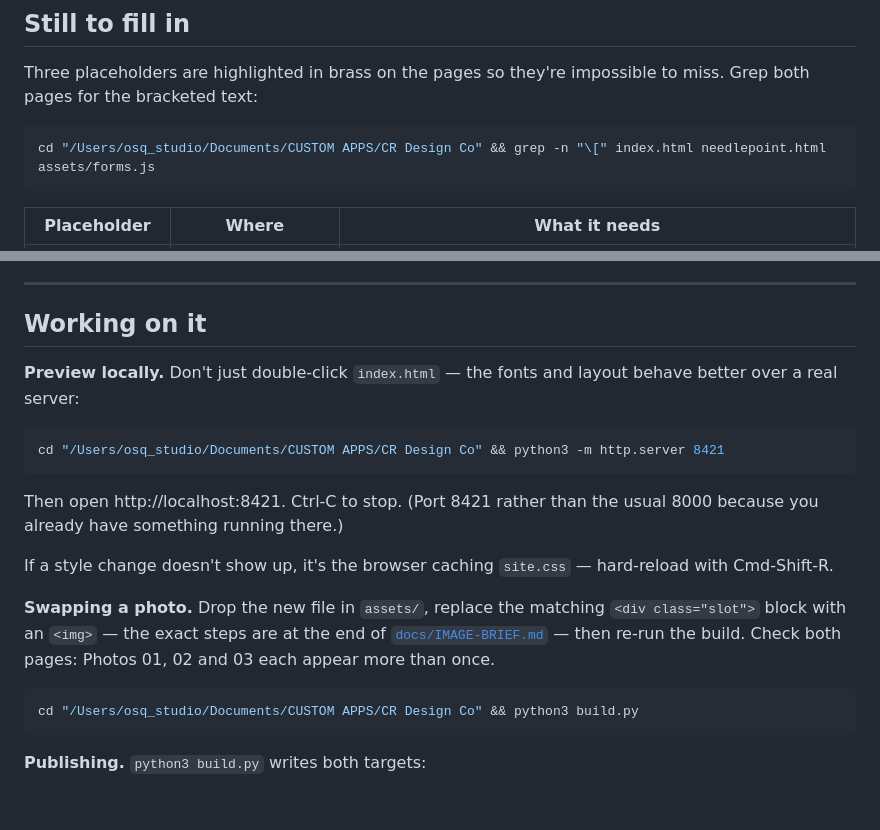
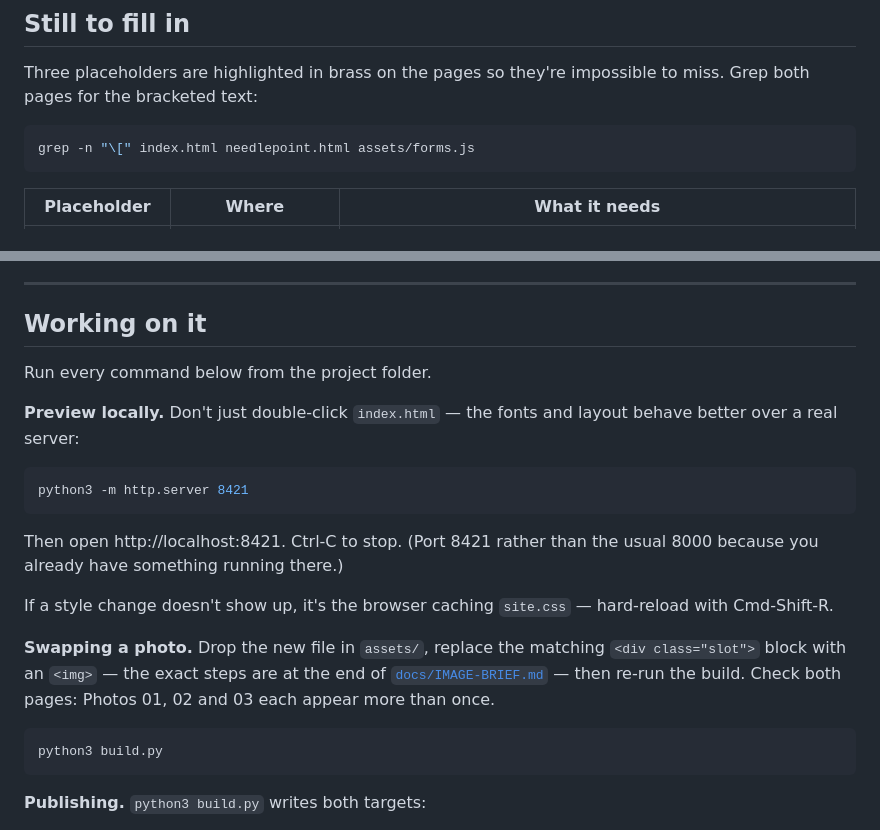
Before and after one commit to cdonaleski/CRdesigns, a Markdown page: README.md, 2 parts joined by grey strips. Rendered like a GitHub page; blank space fills up the shorter version.

Commit message:
Use relative paths in the docs
The commands hardcoded one machine's home directory, which is wrong for
anyone else who clones this and needlessly public once the repo is.

Co-Authored-By: Claude Opus 5 <noreply@anthropic.com>

````diff
--- a/README.md
+++ b/README.md
@@ -14,7 +14,7 @@ Three placeholders are highlighted in brass on the pages so they're impossible t
 Grep both pages for the bracketed text:
 
 ```bash
-cd "/Users/osq_studio/Documents/CUSTOM APPS/CR Design Co" && grep -n "\[" index.html needlepoint.html assets/forms.js
+grep -n "\[" index.html needlepoint.html assets/forms.js
 ```
 
 
@@ -62,11 +62,13 @@ than adding inline styles to a page.
 
 ## Working on it
 
+Run every command below from the project folder.
+
 **Preview locally.** Don't just double-click `index.html` — the fonts and layout
 behave better over a real server:
 
 ```bash
-cd "/Users/osq_studio/Documents/CUSTOM APPS/CR Design Co" && python3 -m http.server 8421
+python3 -m http.server 8421
 ```
 
 Then open http://localhost:8421. Ctrl-C to stop. (Port 8421 rather than the usual 8000
@@ -81,7 +83,7 @@ Cmd-Shift-R.
 Photos 01, 02 and 03 each appear more than once.
 
 ```bash
-cd "/Users/osq_studio/Documents/CUSTOM APPS/CR Design Co" && python3 build.py
+python3 build.py
 ```
 
 **Publishing.** `python3 build.py` writes both targets:
````
Also changed, not shown: docs/GHL-DEPLOY.md (+1 -1 lines), docs/IMAGE-BRIEF.md (+1 -1 lines).
